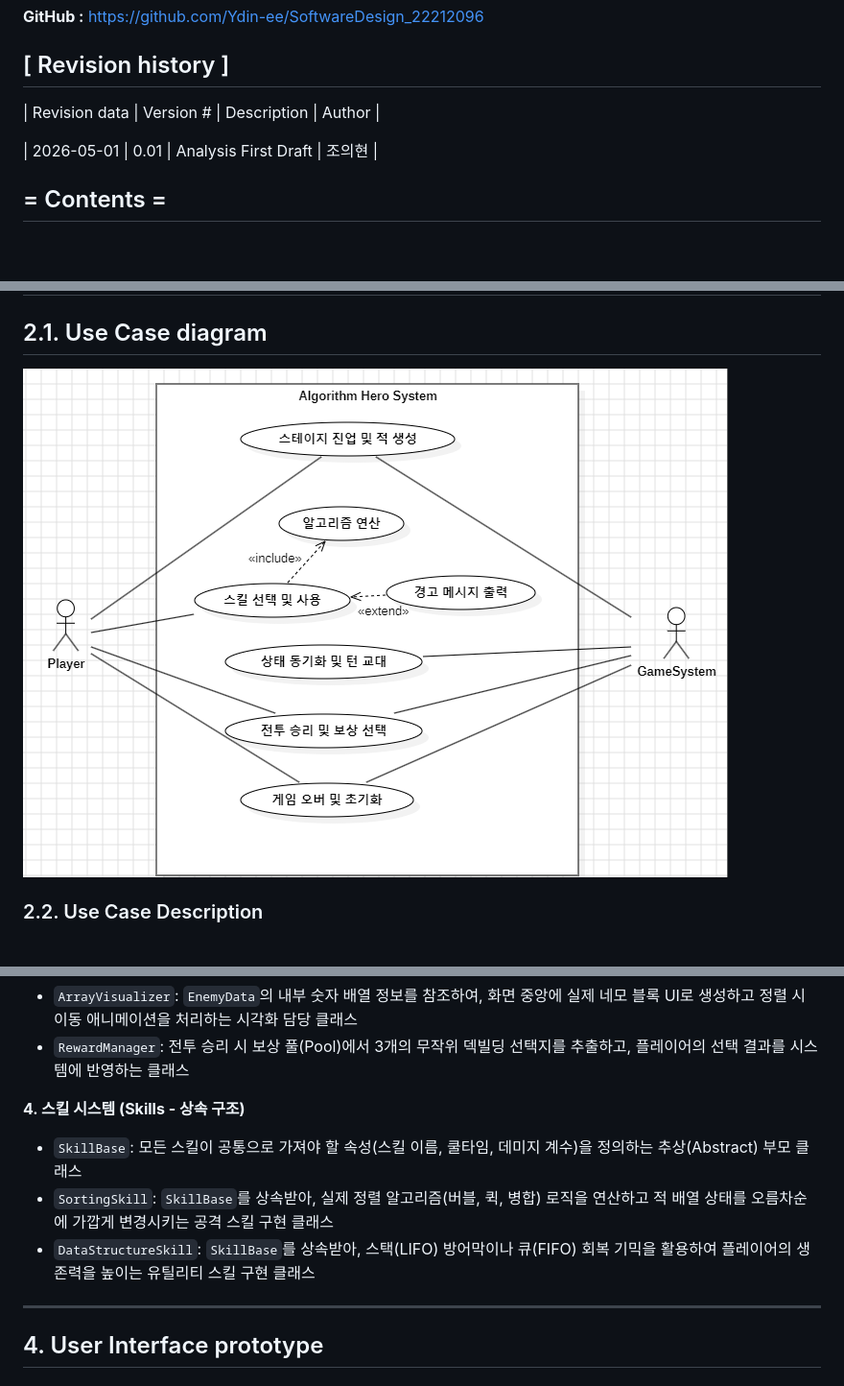
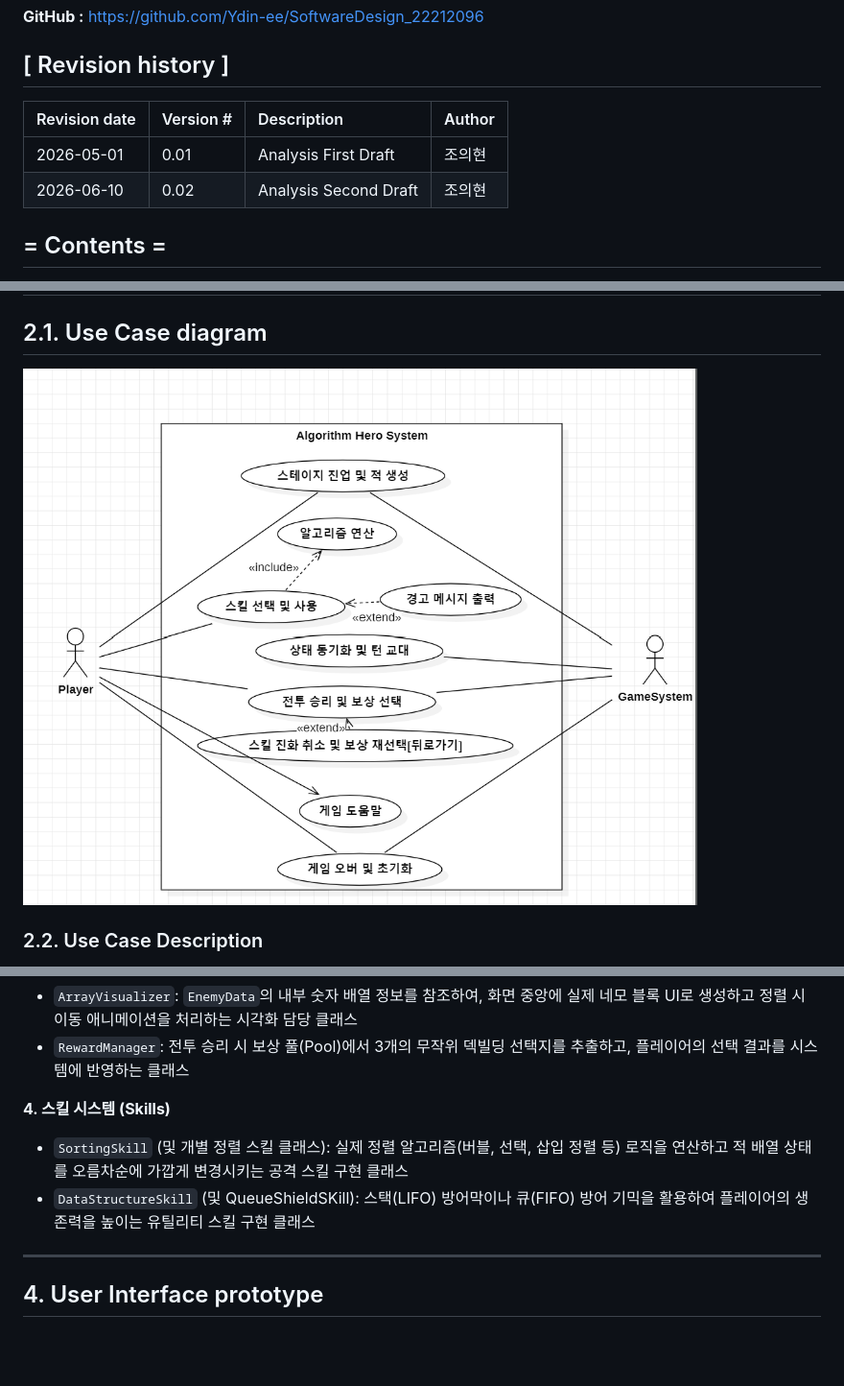
Before and after one commit to Ydin-ee/SoftwareDesign_22212096, a Markdown page: Analysis_phase/Analysis_22212096_조의현.md, 3 parts joined by grey strips. Shown at 96% size. GitHub-like rendering; pictures changed too: Analysis_phase/usecase_diagram.png; blank space fills up the shorter version.

```diff
--- a/Analysis_phase/Analysis_22212096_조의현.md
+++ b/Analysis_phase/Analysis_22212096_조의현.md
@@ -11,10 +11,10 @@
 **GitHub :** https://github.com/Ydin-ee/SoftwareDesign_22212096
 
 ## [ Revision history ]
-| Revision data | Version # | Description | Author |
-
+| Revision date | Version # | Description | Author |
+| :--- | :--- | :--- | :--- |
 | 2026-05-01 | 0.01 | Analysis First Draft | 조의현 |
-
+| 2026-06-10 | 0.02 | Analysis Second Draft | 조의현 |
 
 ## = Contents =
 
@@ -249,10 +249,9 @@
 * `ArrayVisualizer`: `EnemyData`의 내부 숫자 배열 정보를 참조하여, 화면 중앙에 실제 네모 블록 UI로 생성하고 정렬 시 이동 애니메이션을 처리하는 시각화 담당 클래스
 * `RewardManager`: 전투 승리 시 보상 풀(Pool)에서 3개의 무작위 덱빌딩 선택지를 추출하고, 플레이어의 선택 결과를 시스템에 반영하는 클래스
 
-**4. 스킬 시스템 (Skills - 상속 구조)**
-* `SkillBase`: 모든 스킬이 공통으로 가져야 할 속성(스킬 이름, 쿨타임, 데미지 계수)을 정의하는 추상(Abstract) 부모 클래스
-* `SortingSkill`: `SkillBase`를 상속받아, 실제 정렬 알고리즘(버블, 퀵, 병합) 로직을 연산하고 적 배열 상태를 오름차순에 가깝게 변경시키는 공격 스킬 구현 클래스
-* `DataStructureSkill`: `SkillBase`를 상속받아, 스택(LIFO) 방어막이나 큐(FIFO) 회복 기믹을 활용하여 플레이어의 생존력을 높이는 유틸리티 스킬 구현 클래스
+**4. 스킬 시스템 (Skills)**
+* `SortingSkill` (및 개별 정렬 스킬 클래스): 실제 정렬 알고리즘(버블, 선택, 삽입 정렬 등) 로직을 연산하고 적 배열 상태를 오름차순에 가깝게 변경시키는 공격 스킬 구현 클래스
+* `DataStructureSkill` (및 QueueShieldSKill): 스택(LIFO) 방어막이나 큐(FIFO) 방어 기믹을 활용하여 플레이어의 생존력을 높이는 유틸리티 스킬 구현 클래스
 
 ---
 
```
Also changed, not shown: other parts of Analysis_phase/Analysis_22212096_조의현.md (+5 -5 lines), Conceptualization_phase/Conceptualization_22212096_조의현.md (+12 -16 lines), Design_phase/Design_22212096_조의현.md (+6 -4 lines), Design_phase/class_diagram_design.png, Design_phase/sequence_battle.png, Design_phase/sequence_enemy.png, 2 other files.
